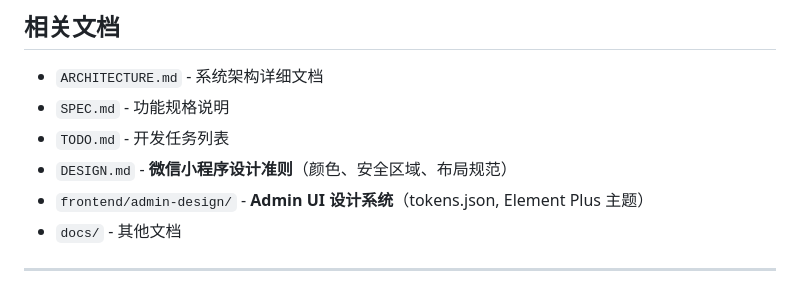
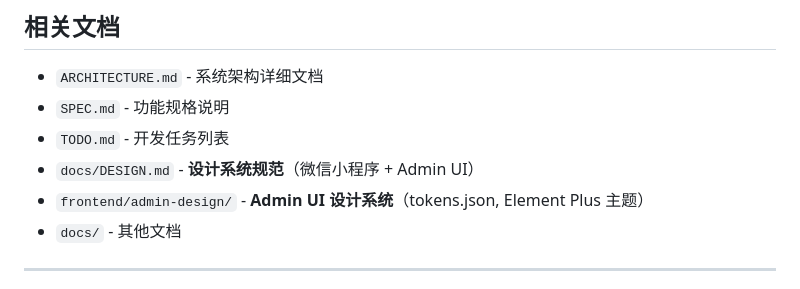
Before and after one commit to iivum/seafood-miniapp, a Markdown page: CLAUDE.md, the part around one of its changes. Rendered like a GitHub page.

Commit message:
docs: update CLAUDE.md reference to docs/DESIGN.md
Co-Authored-By: Claude <noreply@anthropic.com>

```diff
--- a/CLAUDE.md
+++ b/CLAUDE.md
@@ -213,7 +213,7 @@ docker-compose down               # 停止服务
 - `ARCHITECTURE.md` - 系统架构详细文档
 - `SPEC.md` - 功能规格说明
 - `TODO.md` - 开发任务列表
-- `DESIGN.md` - **微信小程序设计准则**（颜色、安全区域、布局规范）
+- `docs/DESIGN.md` - **设计系统规范**（微信小程序 + Admin UI）
 - `frontend/admin-design/` - **Admin UI 设计系统**（tokens.json, Element Plus 主题）
 - `docs/` - 其他文档
 
```
Also changed, not shown: other parts of CLAUDE.md (+1 -1 lines).
